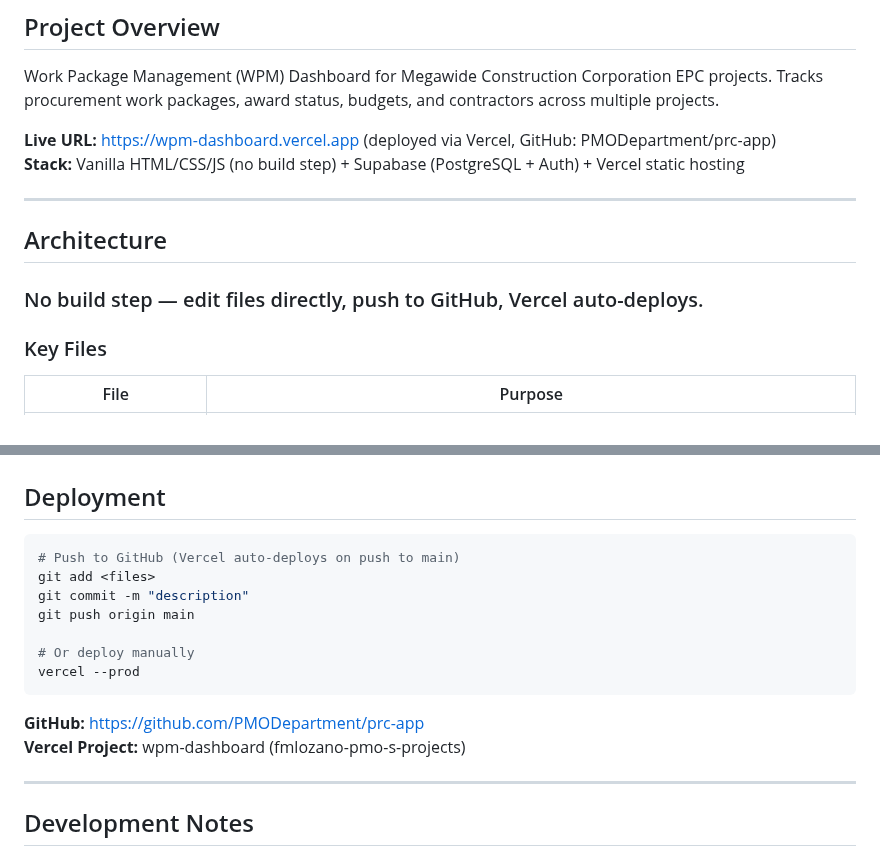
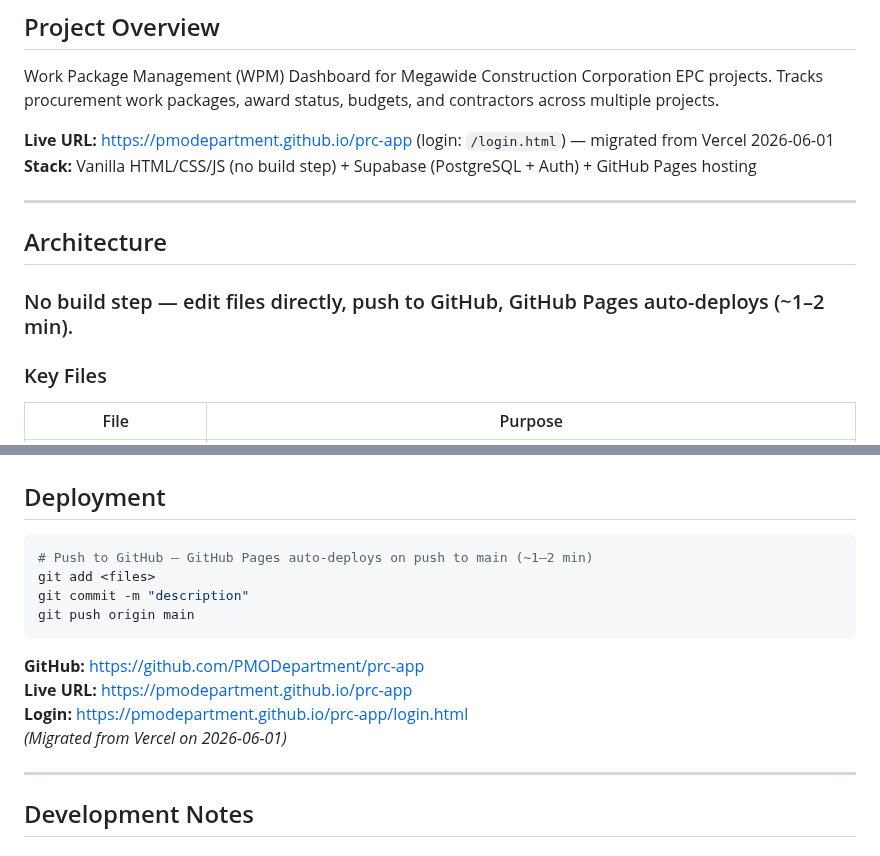
Before and after one commit to PMODepartment/prc-app, a Markdown page: CLAUDE.md, 2 parts joined by grey strips. Rendered like a GitHub page.

Commit message:
Update CLAUDE.md: migrate deployment from Vercel to GitHub Pages
Live URL is now https://pmodepartment.github.io/prc-app

Co-Authored-By: Claude Sonnet 4.6 <noreply@anthropic.com>

````diff
--- a/CLAUDE.md
+++ b/CLAUDE.md
@@ -3,14 +3,14 @@
 ## Project Overview
 Work Package Management (WPM) Dashboard for Megawide Construction Corporation EPC projects. Tracks procurement work packages, award status, budgets, and contractors across multiple projects.
 
-**Live URL:** https://wpm-dashboard.vercel.app (deployed via Vercel, GitHub: PMODepartment/prc-app)
-**Stack:** Vanilla HTML/CSS/JS (no build step) + Supabase (PostgreSQL + Auth) + Vercel static hosting
+**Live URL:** https://pmodepartment.github.io/prc-app (login: `/login.html`) — migrated from Vercel 2026-06-01
+**Stack:** Vanilla HTML/CSS/JS (no build step) + Supabase (PostgreSQL + Auth) + GitHub Pages hosting
 
 ---
 
 ## Architecture
 
-### No build step — edit files directly, push to GitHub, Vercel auto-deploys.
+### No build step — edit files directly, push to GitHub, GitHub Pages auto-deploys (~1–2 min).
 
 ### Key Files
 | File | Purpose |
@@ -185,17 +185,16 @@ Logo is styled globally in `dashboard.css`:
 ## Deployment
 
 ```bash
-# Push to GitHub (Vercel auto-deploys on push to main)
+# Push to GitHub — GitHub Pages auto-deploys on push to main (~1–2 min)
 git add <files>
 git commit -m "description"
 git push origin main
-
-# Or deploy manually
-vercel --prod
 ```
 
 **GitHub:** https://github.com/PMODepartment/prc-app
-**Vercel Project:** wpm-dashboard (fmlozano-pmo-s-projects)
+**Live URL:** https://pmodepartment.github.io/prc-app
+**Login:** https://pmodepartment.github.io/prc-app/login.html
+*(Migrated from Vercel on 2026-06-01)*
 
 ---
 
````
